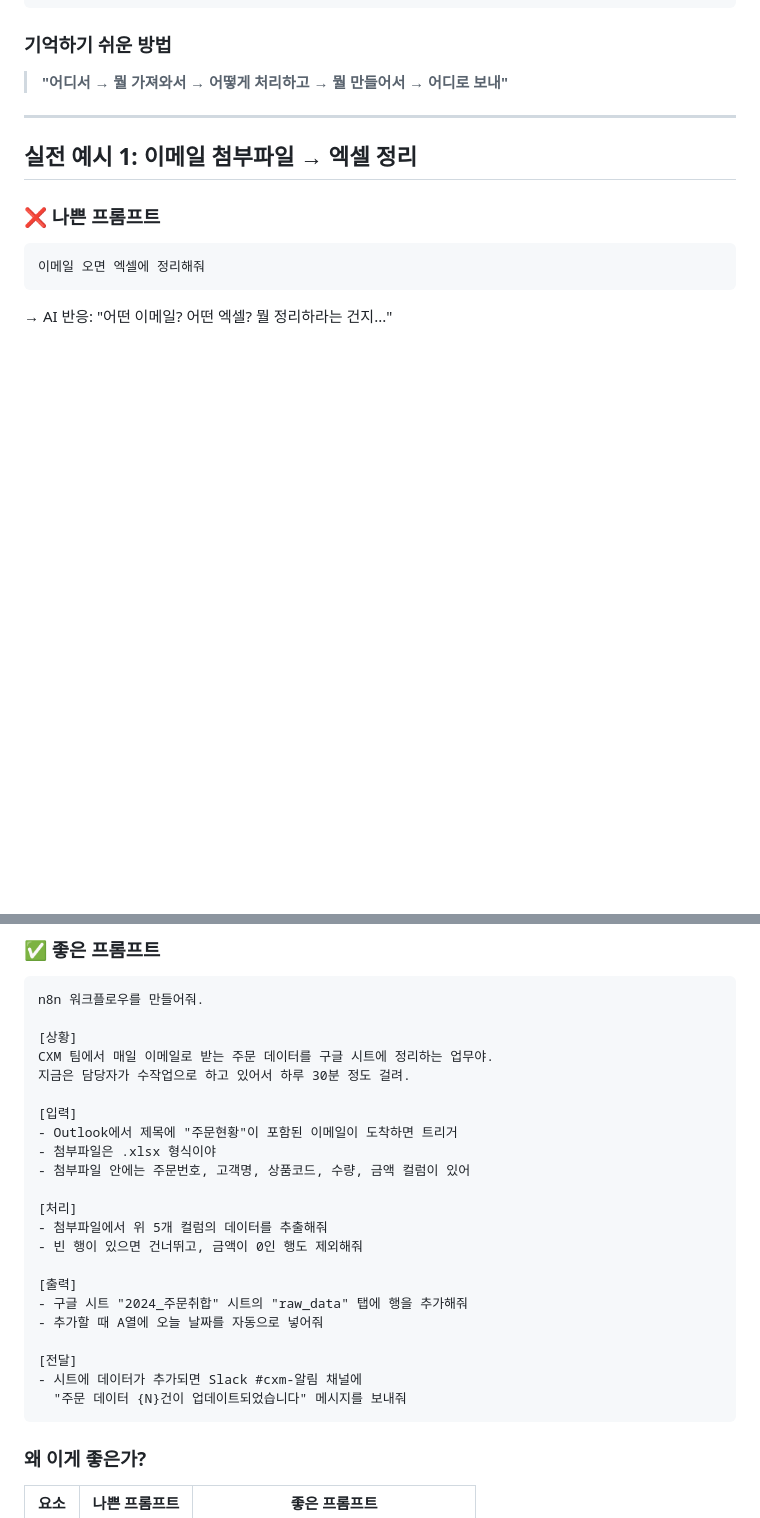
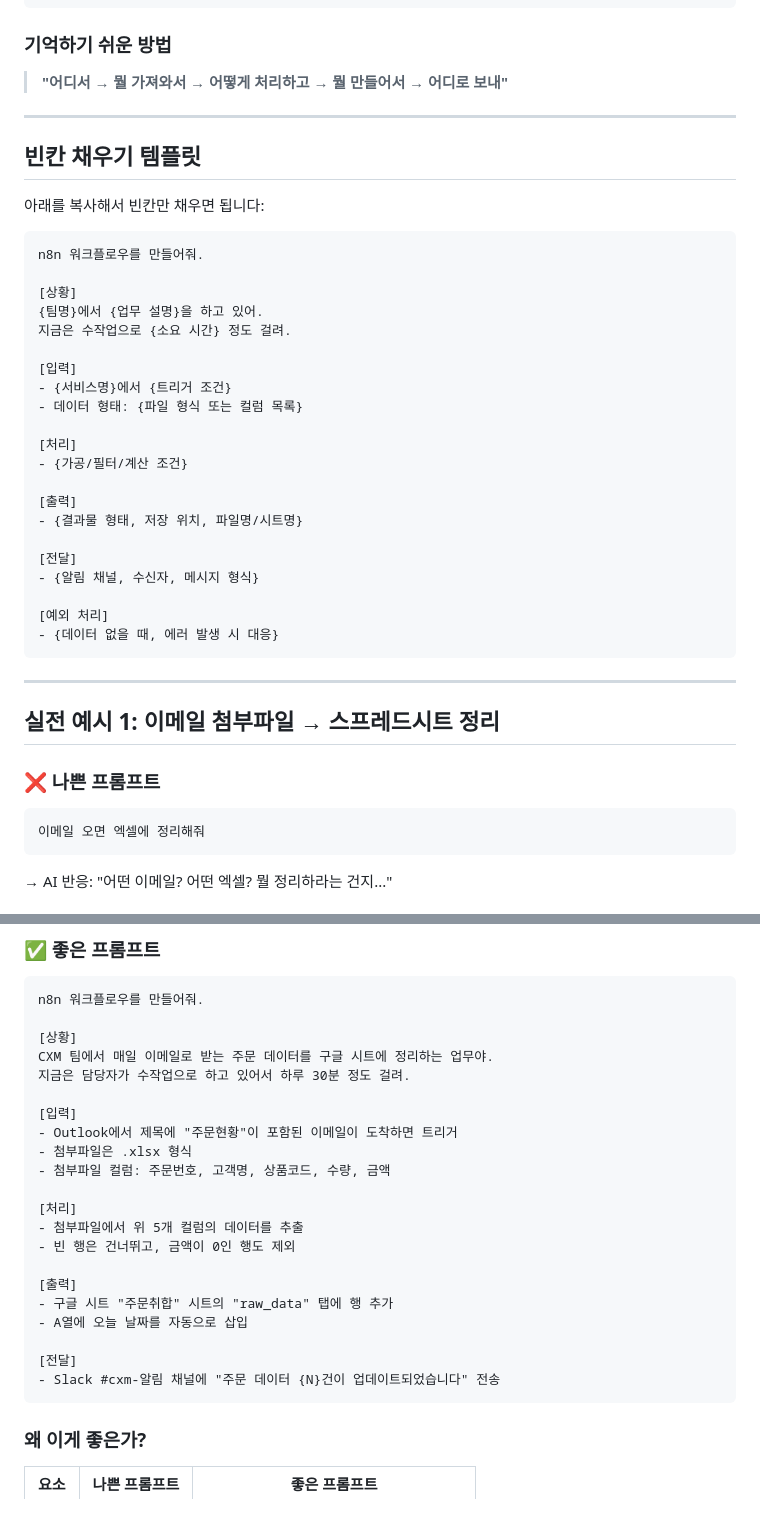
Before and after one commit to BrianChang123/ai-day-2026, a Markdown page: prompt-guide-for-n8n.md, 2 parts joined by grey strips. GitHub-like rendering; blank space fills up the shorter version.

````diff
--- a/prompt-guide-for-n8n.md
+++ b/prompt-guide-for-n8n.md
@@ -37,10 +47,39 @@ AI도 똑같습니다.
 
 > **"어디서 → 뭘 가져와서 → 어떻게 처리하고 → 뭘 만들어서 → 어디로 보내"**
 
+---
+
+## 빈칸 채우기 템플릿
+
+아래를 복사해서 빈칸만 채우면 됩니다:
+
+```
+n8n 워크플로우를 만들어줘.
+
+[상황]
+{팀명}에서 {업무 설명}을 하고 있어.
+지금은 수작업으로 {소요 시간} 정도 걸려.
+
+[입력]
+- {서비스명}에서 {트리거 조건}
+- 데이터 형태: {파일 형식 또는 컬럼 목록}
+
+[처리]
+- {가공/필터/계산 조건}
+
+[출력]
+- {결과물 형태, 저장 위치, 파일명/시트명}
+
+[전달]
+- {알림 채널, 수신자, 메시지 형식}
+
+[예외 처리]
+- {데이터 없을 때, 에러 발생 시 대응}
+```
 
 ---
 
-## 실전 예시 1: 이메일 첨부파일 → 엑셀 정리
+## 실전 예시 1: 이메일 첨부파일 → 스프레드시트 정리
 
 ### ❌ 나쁜 프롬프트
 
@@ -69,20 +108,19 @@ CXM 팀에서 매일 이메일로 받는 주문 데이터를 구글 시트에
 
 [입력]
 - Outlook에서 제목에 "주문현황"이 포함된 이메일이 도착하면 트리거
-- 첨부파일은 .xlsx 형식이야
-- 첨부파일 안에는 주문번호, 고객명, 상품코드, 수량, 금액 컬럼이 있어
+- 첨부파일은 .xlsx 형식
+- 첨부파일 컬럼: 주문번호, 고객명, 상품코드, 수량, 금액
 
 [처리]
-- 첨부파일에서 위 5개 컬럼의 데이터를 추출해줘
-- 빈 행이 있으면 건너뛰고, 금액이 0인 행도 제외해줘
+- 첨부파일에서 위 5개 컬럼의 데이터를 추출
+- 빈 행은 건너뛰고, 금액이 0인 행도 제외
 
 [출력]
-- 구글 시트 "2024_주문취합" 시트의 "raw_data" 탭에 행을 추가해줘
-- 추가할 때 A열에 오늘 날짜를 자동으로 넣어줘
+- 구글 시트 "주문취합" 시트의 "raw_data" 탭에 행 추가
+- A열에 오늘 날짜를 자동으로 삽입
 
 [전달]
-- 시트에 데이터가 추가되면 Slack #cxm-알림 채널에
-  "주문 데이터 {N}건이 업데이트되었습니다" 메시지를 보내줘
+- Slack #cxm-알림 채널에 "주문 데이터 {N}건이 업데이트되었습니다" 전송
 ```
 
 ### 왜 이게 좋은가?
````
Also changed, not shown: other parts of prompt-guide-for-n8n.md (+39 -83 lines).
